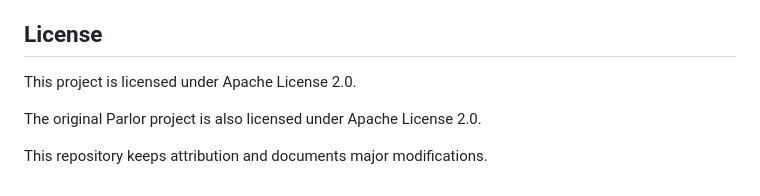
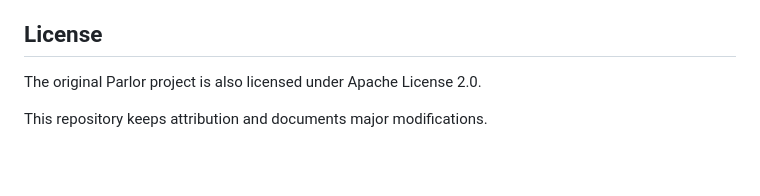
Before and after one commit to GreenPerfectAlt/ai-live-orchestrator, a Markdown page: README.md, the part around the change. GitHub-like rendering; blank space fills up the shorter version.

```diff
--- a/README.md
+++ b/README.md
@@ -262,8 +262,6 @@ Additional technologies used or targeted in this fork:
 
 ## License
 
-This project is licensed under Apache License 2.0.
-
 The original Parlor project is also licensed under Apache License 2.0.
 
 This repository keeps attribution and documents major modifications.
```
